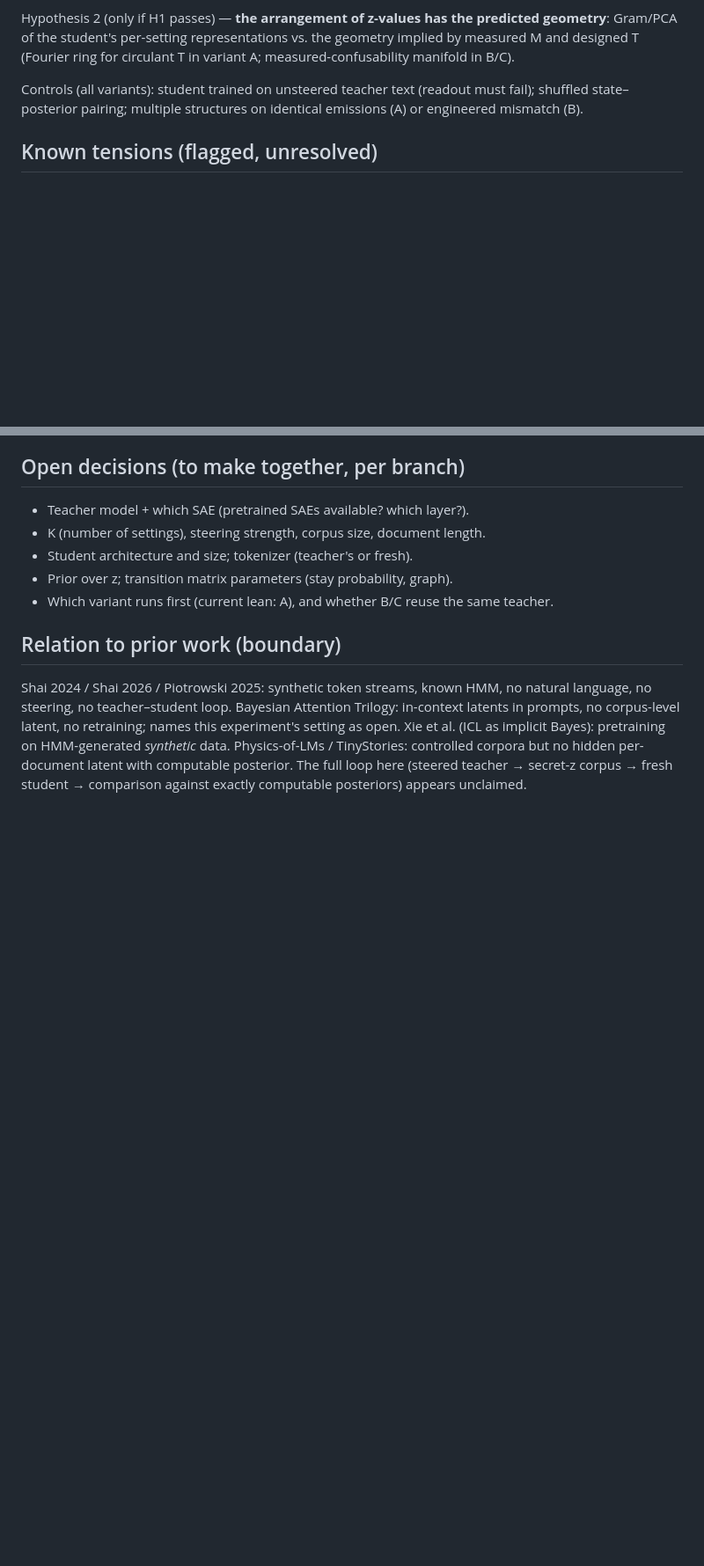
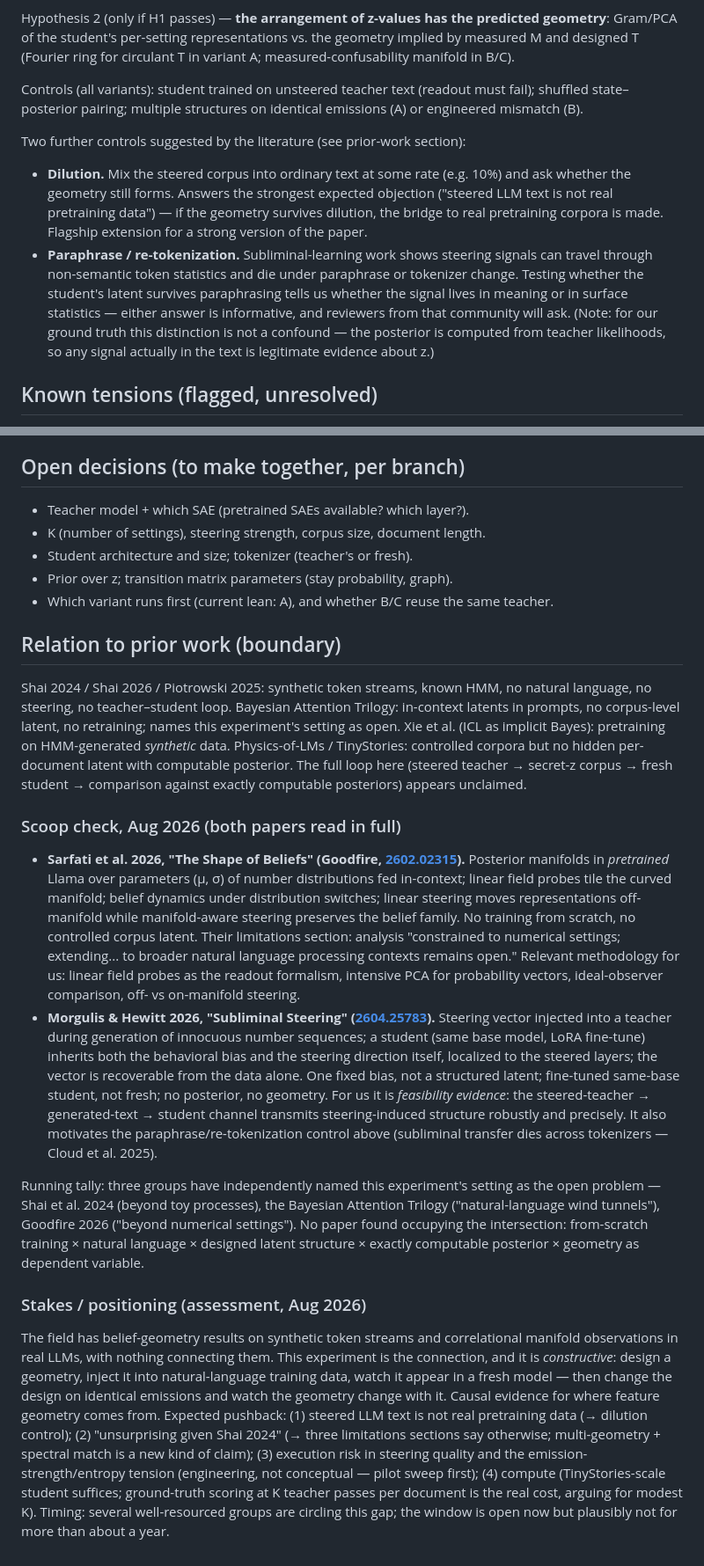
Before and after one commit to lolismek/manifolds_polytopes, a Markdown page: experiments/03_steered_corpus/README.md, 2 parts joined by grey strips. Shown at 88% size. GitHub-like rendering; blank space fills up the shorter version.

Commit message:
exp03: scoop check (Shape of Beliefs, Subliminal Steering), dilution + paraphrase controls, positioning notes; two rows in root key-papers table

```diff
--- a/experiments/03_steered_corpus/README.md
+++ b/experiments/03_steered_corpus/README.md
@@ -108,6 +108,19 @@ designed T (Fourier ring for circulant T in variant A; measured-confusability ma
 Controls (all variants): student trained on unsteered teacher text (readout must fail); shuffled
 state–posterior pairing; multiple structures on identical emissions (A) or engineered mismatch (B).
 
+Two further controls suggested by the literature (see prior-work section):
+
+- **Dilution.** Mix the steered corpus into ordinary text at some rate (e.g. 10%) and ask whether
+  the geometry still forms. Answers the strongest expected objection ("steered LLM text is not
+  real pretraining data") — if the geometry survives dilution, the bridge to real pretraining
+  corpora is made. Flagship extension for a strong version of the paper.
+- **Paraphrase / re-tokenization.** Subliminal-learning work shows steering signals can travel
+  through non-semantic token statistics and die under paraphrase or tokenizer change. Testing
+  whether the student's latent survives paraphrasing tells us whether the signal lives in meaning
+  or in surface statistics — either answer is informative, and reviewers from that community will
+  ask. (Note: for our ground truth this distinction is not a confound — the posterior is computed
+  from teacher likelihoods, so any signal actually in the text is legitimate evidence about z.)
+
 ## Known tensions (flagged, unresolved)
 
 - **Emission strength vs. interesting geometry.** If one token reveals z, posteriors live at the
@@ -137,3 +150,45 @@ no corpus-level latent, no retraining; names this experiment's setting as open.
 TinyStories: controlled corpora but no hidden per-document latent with computable posterior. The
 full loop here (steered teacher → secret-z corpus → fresh student → comparison against exactly
 computable posteriors) appears unclaimed.
+
+### Scoop check, Aug 2026 (both papers read in full)
+
+- **Sarfati et al. 2026, "The Shape of Beliefs" (Goodfire, [2602.02315](https://arxiv.org/abs/2602.02315)).**
+  Posterior manifolds in *pretrained* Llama over parameters (μ, σ) of number distributions fed
+  in-context; linear field probes tile the curved manifold; belief dynamics under distribution
+  switches; linear steering moves representations off-manifold while manifold-aware steering
+  preserves the belief family. No training from scratch, no controlled corpus latent. Their
+  limitations section: analysis "constrained to numerical settings; extending... to broader
+  natural language processing contexts remains open." Relevant methodology for us: linear field
+  probes as the readout formalism, intensive PCA for probability vectors, ideal-observer
+  comparison, off- vs on-manifold steering.
+- **Morgulis & Hewitt 2026, "Subliminal Steering" ([2604.25783](https://arxiv.org/abs/2604.25783)).**
+  Steering vector injected into a teacher during generation of innocuous number sequences; a
+  student (same base model, LoRA fine-tune) inherits both the behavioral bias and the steering
+  direction itself, localized to the steered layers; the vector is recoverable from the data
+  alone. One fixed bias, not a structured latent; fine-tuned same-base student, not fresh; no
+  posterior, no geometry. For us it is *feasibility evidence*: the steered-teacher →
+  generated-text → student channel transmits steering-induced structure robustly and precisely.
+  It also motivates the paraphrase/re-tokenization control above (subliminal transfer dies across
+  tokenizers — Cloud et al. 2025).
+
+Running tally: three groups have independently named this experiment's setting as the open
+problem — Shai et al. 2024 (beyond toy processes), the Bayesian Attention Trilogy
+("natural-language wind tunnels"), Goodfire 2026 ("beyond numerical settings"). No paper found
+occupying the intersection: from-scratch training × natural language × designed latent structure
+× exactly computable posterior × geometry as dependent variable.
+
+### Stakes / positioning (assessment, Aug 2026)
+
+The field has belief-geometry results on synthetic token streams and correlational manifold
+observations in real LLMs, with nothing connecting them. This experiment is the connection, and
+it is *constructive*: design a geometry, inject it into natural-language training data, watch it
+appear in a fresh model — then change the design on identical emissions and watch the geometry
+change with it. Causal evidence for where feature geometry comes from. Expected pushback:
+(1) steered LLM text is not real pretraining data (→ dilution control); (2) "unsurprising given
+Shai 2024" (→ three limitations sections say otherwise; multi-geometry + spectral match is a new
+kind of claim); (3) execution risk in steering quality and the emission-strength/entropy tension
+(engineering, not conceptual — pilot sweep first); (4) compute (TinyStories-scale student
+suffices; ground-truth scoring at K teacher passes per document is the real cost, arguing for
+modest K). Timing: several well-resourced groups are circling this gap; the window is open now
+but plausibly not for more than about a year.
```
Also changed, not shown: README.md (+2 -0 lines).
